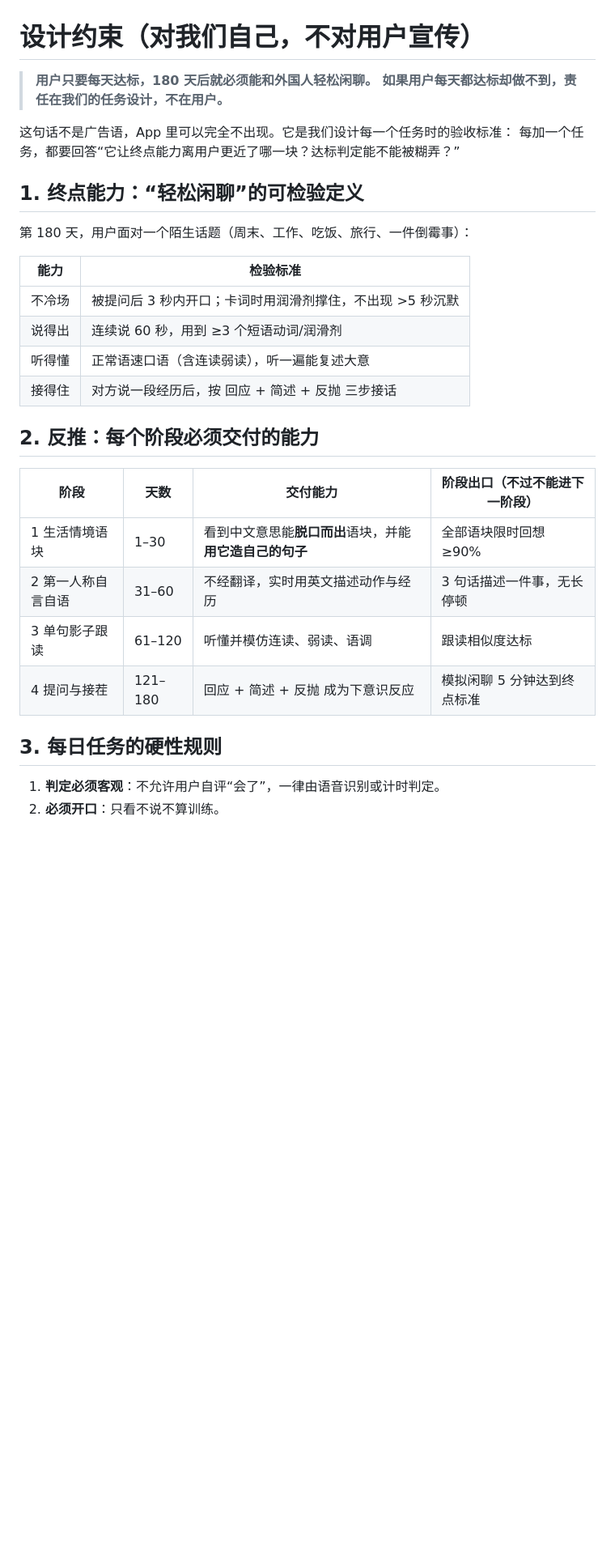
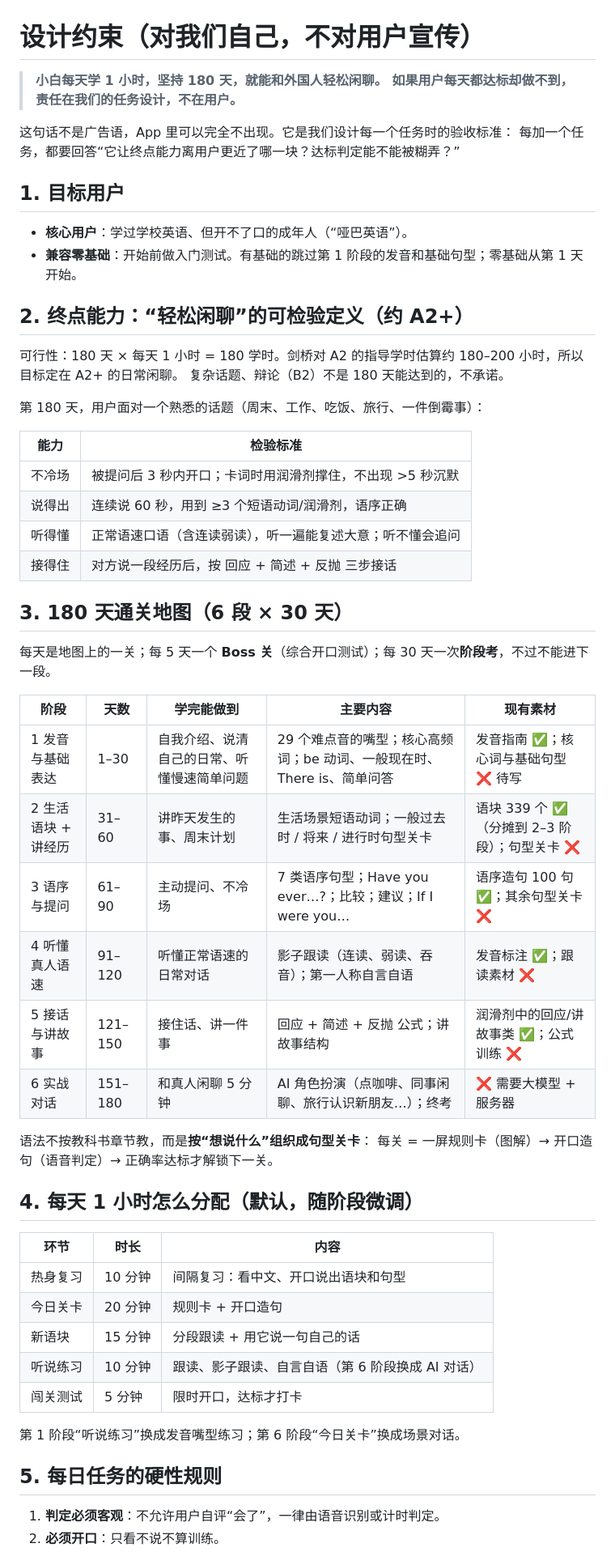
Before and after one commit to rz20923/studyEN, a Markdown page: DESIGN.md, the part around one of its changes. Shown at 81% size. GitHub-like rendering; blank space fills up the shorter version.

```diff
--- a/DESIGN.md
+++ b/DESIGN.md
@@ -1,32 +1,59 @@
 # 设计约束（对我们自己，不对用户宣传）
 
-> **用户只要每天达标，180 天后就必须能和外国人轻松闲聊。
+> **小白每天学 1 小时，坚持 180 天，就能和外国人轻松闲聊。
 > 如果用户每天都达标却做不到，责任在我们的任务设计，不在用户。**
 
 这句话不是广告语，App 里可以完全不出现。它是我们设计每一个任务时的验收标准：
 每加一个任务，都要回答“它让终点能力离用户更近了哪一块？达标判定能不能被糊弄？”
 
-## 1. 终点能力：“轻松闲聊”的可检验定义
+## 1. 目标用户
 
-第 180 天，用户面对一个陌生话题（周末、工作、吃饭、旅行、一件倒霉事）：
+- **核心用户**：学过学校英语、但开不了口的成年人（“哑巴英语”）。
+- **兼容零基础**：开始前做入门测试。有基础的跳过第 1 阶段的发音和基础句型；零基础从第 1 天开始。
+
+## 2. 终点能力：“轻松闲聊”的可检验定义（约 A2+）
+
+可行性：180 天 × 每天 1 小时 = 180 学时。剑桥对 A2 的指导学时估算约 180–200 小时，所以目标定在 A2+ 的日常闲聊。
+复杂话题、辩论（B2）不是 180 天能达到的，不承诺。
+
+第 180 天，用户面对一个熟悉的话题（周末、工作、吃饭、旅行、一件倒霉事）：
 
 | 能力 | 检验标准 |
 |---|---|
 | 不冷场 | 被提问后 3 秒内开口；卡词时用润滑剂撑住，不出现 >5 秒沉默 |
-| 说得出 | 连续说 60 秒，用到 ≥3 个短语动词/润滑剂 |
-| 听得懂 | 正常语速口语（含连读弱读），听一遍能复述大意 |
+| 说得出 | 连续说 60 秒，用到 ≥3 个短语动词/润滑剂，语序正确 |
+| 听得懂 | 正常语速口语（含连读弱读），听一遍能复述大意；听不懂会追问 |
 | 接得住 | 对方说一段经历后，按 回应 + 简述 + 反抛 三步接话 |
 
-## 2. 反推：每个阶段必须交付的能力
+## 3. 180 天通关地图（6 段 × 30 天）
 
-| 阶段 | 天数 | 交付能力 | 阶段出口（不过不能进下一阶段） |
-|---|---|---|---|
-| 1 生活情境语块 | 1–30 | 看到中文意思能**脱口而出**语块，并能**用它造自己的句子** | 全部语块限时回想 ≥90% |
-| 2 第一人称自言自语 | 31–60 | 不经翻译，实时用英文描述动作与经历 | 3 句话描述一件事，无长停顿 |
-| 3 单句影子跟读 | 61–120 | 听懂并模仿连读、弱读、语调 | 跟读相似度达标 |
-| 4 提问与接茬 | 121–180 | 回应 + 简述 + 反抛 成为下意识反应 | 模拟闲聊 5 分钟达到终点标准 |
+每天是地图上的一关；每 5 天一个 **Boss 关**（综合开口测试）；每 30 天一次**阶段考**，不过不能进下一段。
 
-## 3. 每日任务的硬性规则
+| 阶段 | 天数 | 学完能做到 | 主要内容 | 现有素材 |
+|---|---|---|---|---|
+| 1 发音与基础表达 | 1–30 | 自我介绍、说清自己的日常、听懂慢速简单问题 | 29 个难点音的嘴型；核心高频词；be 动词、一般现在时、There is、简单问答 | 发音指南 ✅；核心词与基础句型 ❌ 待写 |
+| 2 生活语块 + 讲经历 | 31–60 | 讲昨天发生的事、周末计划 | 生活场景短语动词；一般过去时 / 将来 / 进行时句型关卡 | 语块 339 个 ✅（分摊到 2–3 阶段）；句型关卡 ❌ |
+| 3 语序与提问 | 61–90 | 主动提问、不冷场 | 7 类语序句型；Have you ever…?；比较；建议；If I were you… | 语序造句 100 句 ✅；其余句型关卡 ❌ |
+| 4 听懂真人语速 | 91–120 | 听懂正常语速的日常对话 | 影子跟读（连读、弱读、吞音）；第一人称自言自语 | 发音标注 ✅；跟读素材 ❌ |
+| 5 接话与讲故事 | 121–150 | 接住话、讲一件事 | 回应 + 简述 + 反抛 公式；讲故事结构 | 润滑剂中的回应/讲故事类 ✅；公式训练 ❌ |
+| 6 实战对话 | 151–180 | 和真人闲聊 5 分钟 | AI 角色扮演（点咖啡、同事闲聊、旅行认识新朋友…）；终考 | ❌ 需要大模型 + 服务器 |
+
+语法不按教科书章节教，而是**按“想说什么”组织成句型关卡**：
+每关 = 一屏规则卡（图解）→ 开口造句（语音判定）→ 正确率达标才解锁下一关。
+
+## 4. 每天 1 小时怎么分配（默认，随阶段微调）
+
+| 环节 | 时长 | 内容 |
+|---|---|---|
+| 热身复习 | 10 分钟 | 间隔复习：看中文、开口说出语块和句型 |
+| 今日关卡 | 20 分钟 | 规则卡 + 开口造句 |
+| 新语块 | 15 分钟 | 分段跟读 + 用它说一句自己的话 |
+| 听说练习 | 10 分钟 | 跟读、影子跟读、自言自语（第 6 阶段换成 AI 对话） |
+| 闯关测试 | 5 分钟 | 限时开口，达标才打卡 |
+
+第 1 阶段“听说练习”换成发音嘴型练习；第 6 阶段“今日关卡”换成场景对话。
+
+## 5. 每日任务的硬性规则
 
 1. **判定必须客观**：不允许用户自评“会了”，一律由语音识别或计时判定。
 2. **必须开口**：只看不说不算训练。
```
Also changed, not shown: other parts of DESIGN.md (+27 -26 lines).
